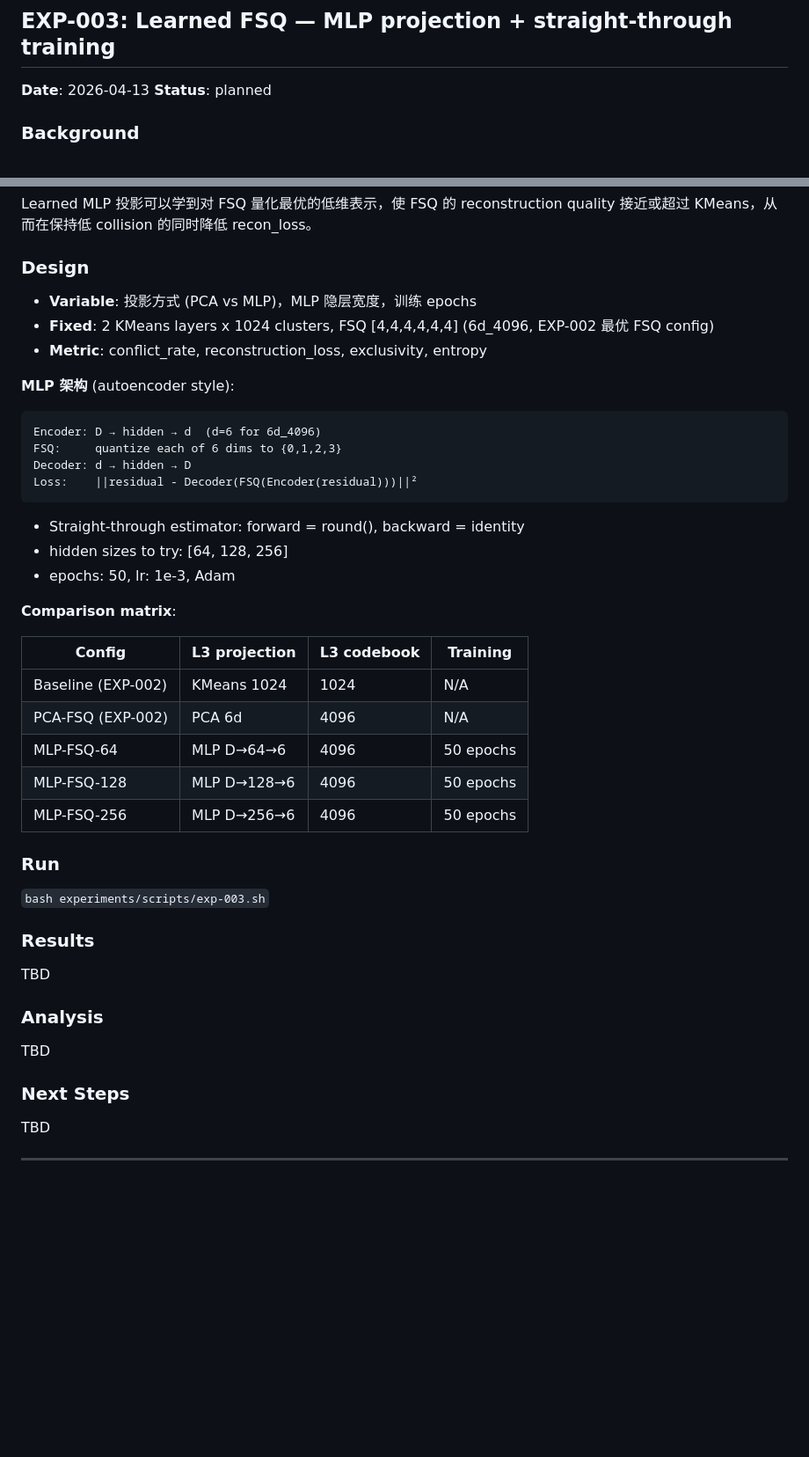
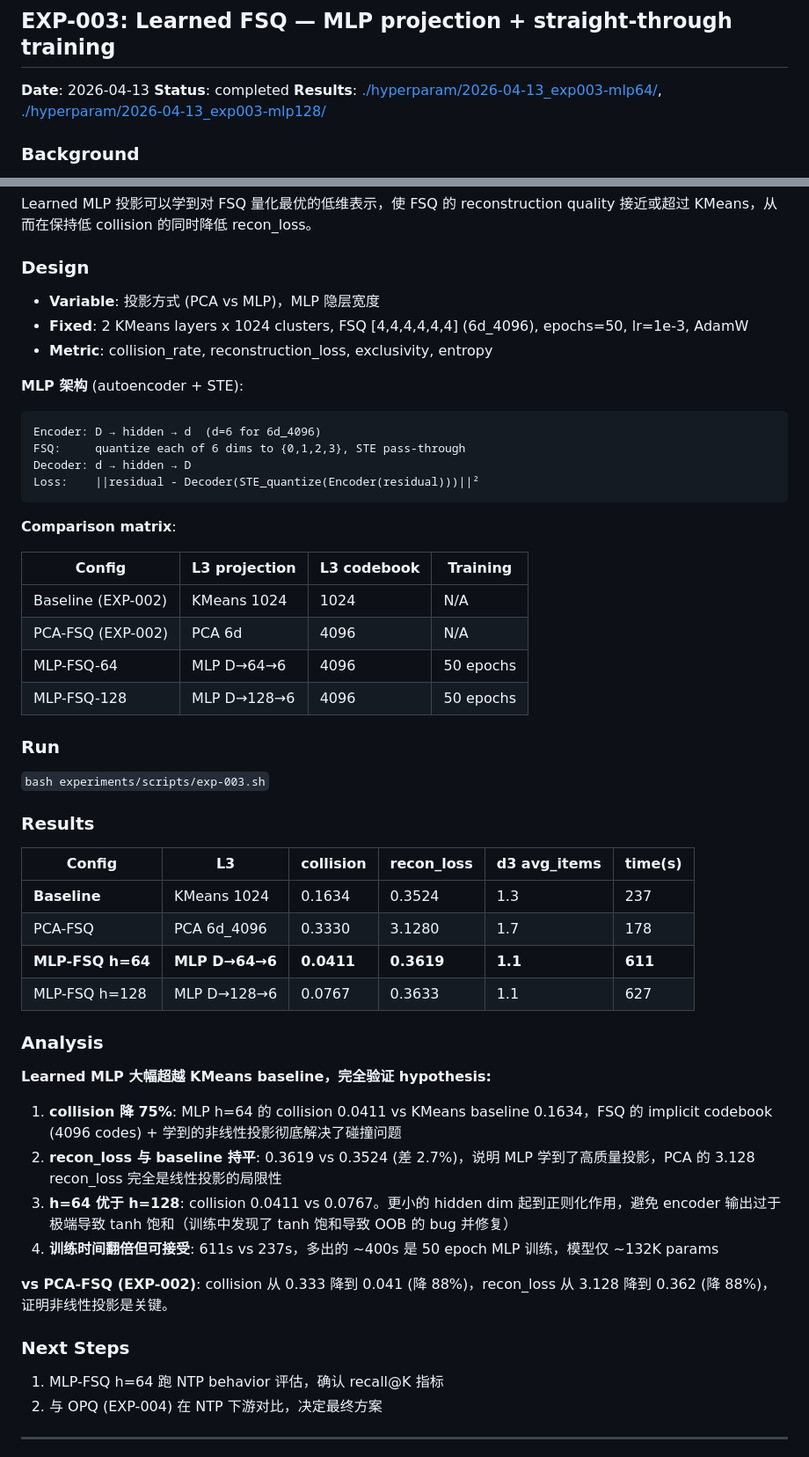
Before and after one commit to yzq986/nanoGenRec, a Markdown page: experiments/log.md, 2 parts joined by grey strips. Shown at 88% size. GitHub-like rendering; blank space fills up the shorter version.

````diff
--- a/experiments/log.md
+++ b/experiments/log.md
@@ -118,7 +170,8 @@ OPQ Phase 1 验证通过，推荐 **m=8** 进入 Phase 2:
 ## EXP-003: Learned FSQ — MLP projection + straight-through training
 
 **Date**: 2026-04-13
-**Status**: planned
+**Status**: completed
+**Results**: [./hyperparam/2026-04-13_exp003-mlp64/](./hyperparam/2026-04-13_exp003-mlp64/), [./hyperparam/2026-04-13_exp003-mlp128/](./hyperparam/2026-04-13_exp003-mlp128/)
 
 ### Background
 EXP-002 证明 PCA 线性投影 + FSQ 劣于 KMeans baseline，核心瓶颈是 PCA 在残差空间信息丢失过大（1024D→4~6D 解释方差仅 20-55%）。
@@ -132,20 +185,17 @@ OneMall (arxiv 2601.21770) 用 **learned MLP** 做投影，原始 FSQ 论文 (Me
 Learned MLP 投影可以学到对 FSQ 量化最优的低维表示，使 FSQ 的 reconstruction quality 接近或超过 KMeans，从而在保持低 collision 的同时降低 recon_loss。
 
 ### Design
-- **Variable**: 投影方式 (PCA vs MLP)，MLP 隐层宽度，训练 epochs
-- **Fixed**: 2 KMeans layers x 1024 clusters, FSQ [4,4,4,4,4,4] (6d_4096, EXP-002 最优 FSQ config)
-- **Metric**: conflict_rate, reconstruction_loss, exclusivity, entropy
+- **Variable**: 投影方式 (PCA vs MLP)，MLP 隐层宽度
+- **Fixed**: 2 KMeans layers x 1024 clusters, FSQ [4,4,4,4,4,4] (6d_4096), epochs=50, lr=1e-3, AdamW
+- **Metric**: collision_rate, reconstruction_loss, exclusivity, entropy
 
-**MLP 架构** (autoencoder style):
+**MLP 架构** (autoencoder + STE):
 ```
 Encoder: D → hidden → d  (d=6 for 6d_4096)
-FSQ:     quantize each of 6 dims to {0,1,2,3}
+FSQ:     quantize each of 6 dims to {0,1,2,3}, STE pass-through
 Decoder: d → hidden → D
-Loss:    ||residual - Decoder(FSQ(Encoder(residual)))||²
+Loss:    ||residual - Decoder(STE_quantize(Encoder(residual)))||²
 ```
-- Straight-through estimator: forward = round(), backward = identity
-- hidden sizes to try: [64, 128, 256]
-- epochs: 50, lr: 1e-3, Adam
 
 **Comparison matrix**:
 
@@ -155,19 +205,33 @@ Loss:    ||residual - Decoder(FSQ(Encoder(residual)))||²
 | PCA-FSQ (EXP-002) | PCA 6d | 4096 | N/A |
 | MLP-FSQ-64 | MLP D→64→6 | 4096 | 50 epochs |
 | MLP-FSQ-128 | MLP D→128→6 | 4096 | 50 epochs |
-| MLP-FSQ-256 | MLP D→256→6 | 4096 | 50 epochs |
 
 ### Run
 `bash experiments/scripts/exp-003.sh`
 
 ### Results
-TBD
+
+| Config | L3 | collision | recon_loss | d3 avg_items | time(s) |
+|--------|-----|-----------|------------|--------------|---------|
+| **Baseline** | KMeans 1024 | 0.1634 | 0.3524 | 1.3 | 237 |
+| PCA-FSQ | PCA 6d_4096 | 0.3330 | 3.1280 | 1.7 | 178 |
+| **MLP-FSQ h=64** | **MLP D→64→6** | **0.0411** | **0.3619** | **1.1** | **611** |
+| MLP-FSQ h=128 | MLP D→128→6 | 0.0767 | 0.3633 | 1.1 | 627 |
 
 ### Analysis
-TBD
+
+**Learned MLP 大幅超越 KMeans baseline，完全验证 hypothesis:**
+
+1. **collision 降 75%**: MLP h=64 的 collision 0.0411 vs KMeans baseline 0.1634，FSQ 的 implicit codebook (4096 codes) + 学到的非线性投影彻底解决了碰撞问题
+2. **recon_loss 与 baseline 持平**: 0.3619 vs 0.3524 (差 2.7%)，说明 MLP 学到了高质量投影，PCA 的 3.128 recon_loss 完全是线性投影的局限性
+3. **h=64 优于 h=128**: collision 0.0411 vs 0.0767。更小的 hidden dim 起到正则化作用，避免 encoder 输出过于极端导致 tanh 饱和（训练中发现了 tanh 饱和导致 OOB 的 bug 并修复）
+4. **训练时间翻倍但可接受**: 611s vs 237s，多出的 ~400s 是 50 epoch MLP 训练，模型仅 ~132K params
+
+**vs PCA-FSQ (EXP-002)**: collision 从 0.333 降到 0.041 (降 88%)，recon_loss 从 3.128 降到 0.362 (降 88%)，证明非线性投影是关键。
 
 ### Next Steps
-TBD
+1. MLP-FSQ h=64 跑 NTP behavior 评估，确认 recall@K 指标
+2. 与 OPQ (EXP-004) 在 NTP 下游对比，决定最终方案
 
 ---
 
````
Also changed, not shown: other parts of experiments/log.md (+52 -0 lines).
